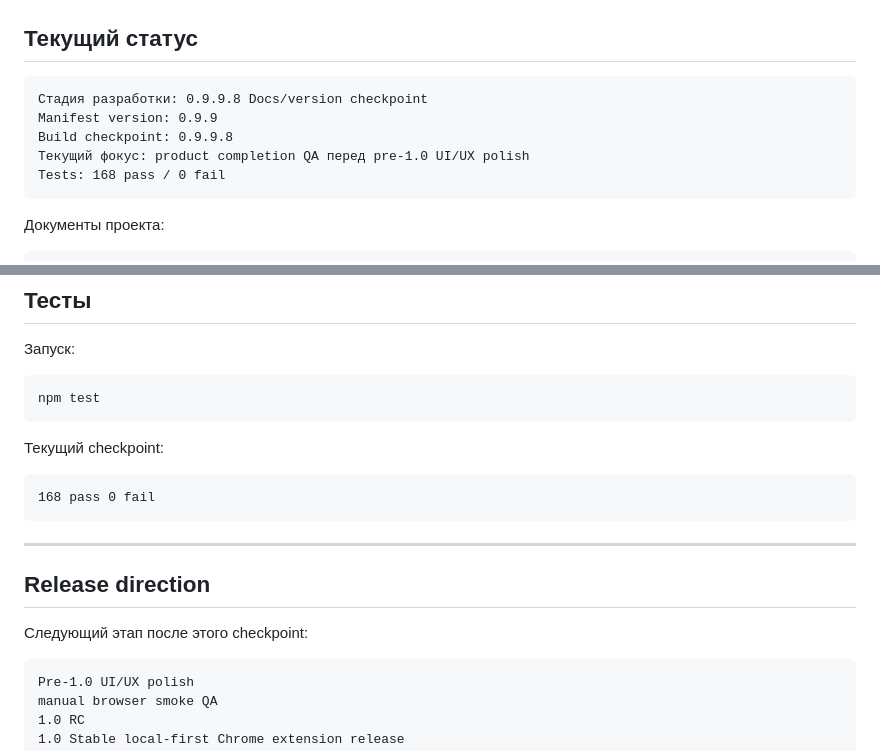
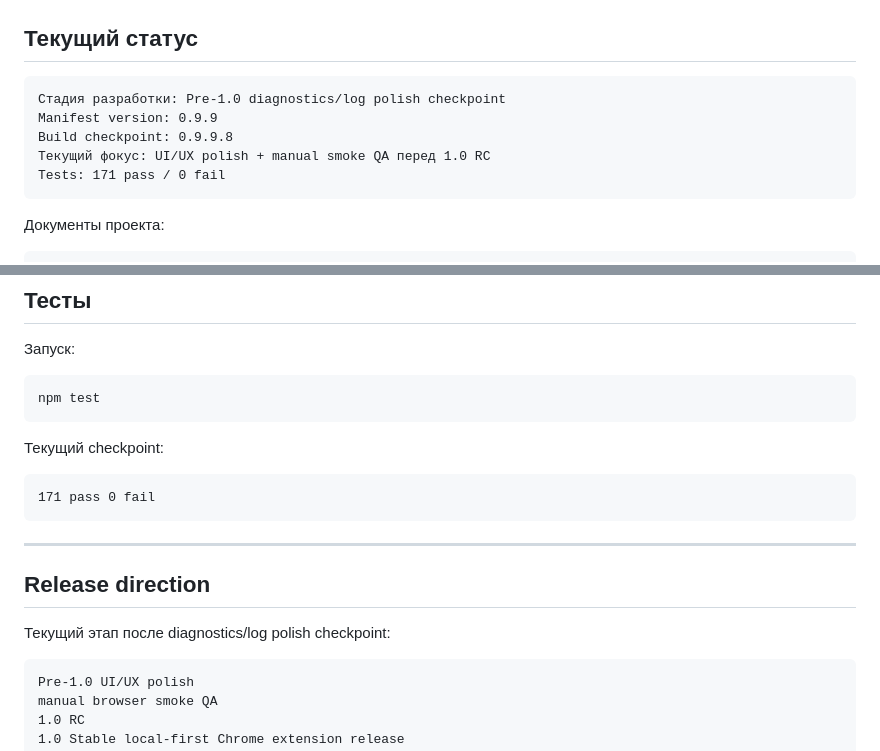
Before and after one commit to DonutWithCoffee/tab_wanderer, a Markdown page: readme.md, 2 parts joined by grey strips. GitHub-like rendering.

Commit message:
docs(project): sync diagnostics polish checkpoint

````diff
--- a/readme.md
+++ b/readme.md
@@ -9,11 +9,11 @@ Chrome extension для мониторинга заказов в админке
 ## Текущий статус
 
 ```text
-Стадия разработки: 0.9.9.8 Docs/version checkpoint
+Стадия разработки: Pre-1.0 diagnostics/log polish checkpoint
 Manifest version: 0.9.9
 Build checkpoint: 0.9.9.8
-Текущий фокус: product completion QA перед pre-1.0 UI/UX polish
-Tests: 168 pass / 0 fail
+Текущий фокус: UI/UX polish + manual smoke QA перед 1.0 RC
+Tests: 171 pass / 0 fail
 ```
 
 Документы проекта:
@@ -429,14 +429,14 @@ npm test
 Текущий checkpoint:
 
 ```text
-168 pass 0 fail
+171 pass 0 fail
 ```
 
 ---
 
 ## Release direction
 
-Следующий этап после этого checkpoint:
+Текущий этап после diagnostics/log polish checkpoint:
 
 ```text
 Pre-1.0 UI/UX polish
````
Also changed, not shown: docs/project-context.md (+8 -7 lines), docs/roadmap.md (+15 -6 lines).
